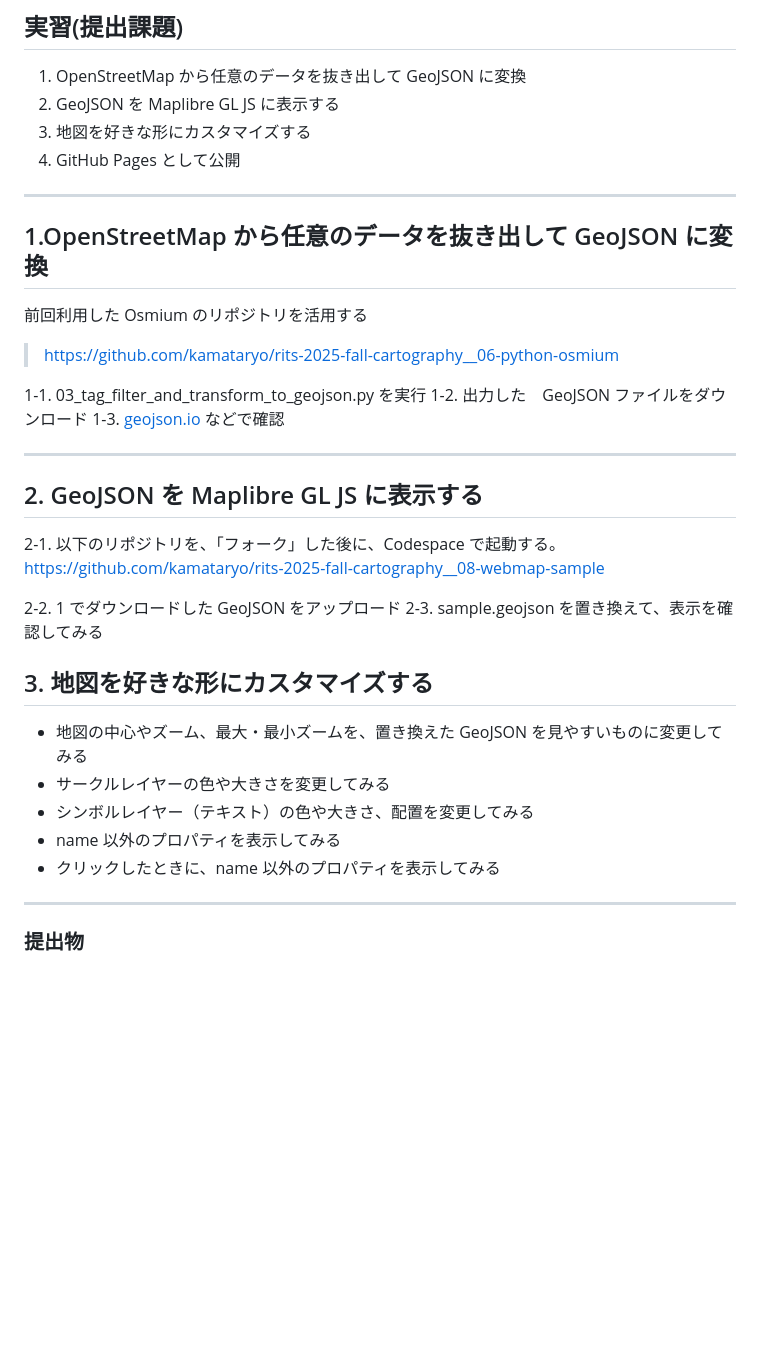
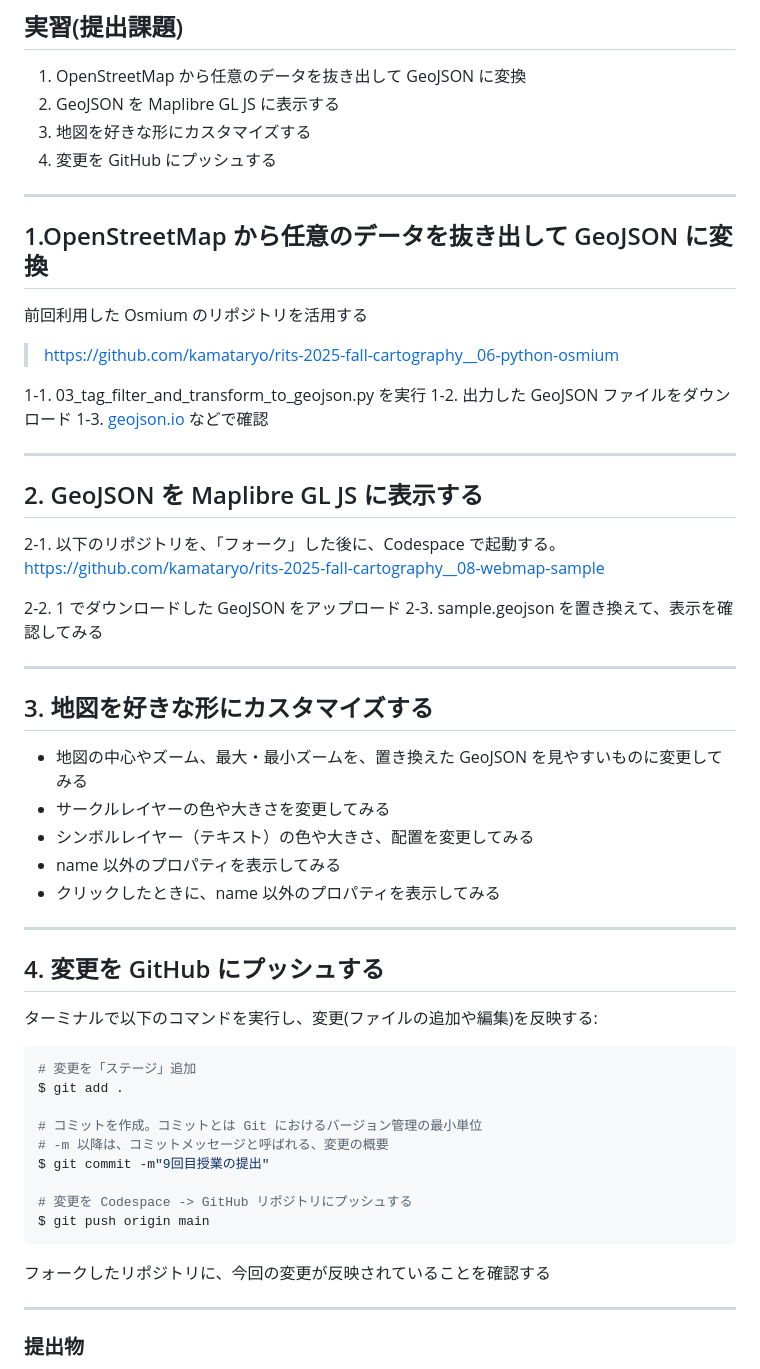
Before and after one commit to kamataryo/rits-2025-fall-cartography, a Markdown page: slides/08-web-map-components.md, the part around the change. Drawn GitHub-style; blank space fills up the shorter version.

Commit message:
Git 操作を追加

````diff
--- a/slides/08-web-map-components.md
+++ b/slides/08-web-map-components.md
@@ -257,7 +257,7 @@ https://tile.openstreetmap.org/15/28719/13011.png
 1. OpenStreetMap から任意のデータを抜き出して GeoJSON に変換
 2. GeoJSON を Maplibre GL JS に表示する
 3. 地図を好きな形にカスタマイズする
-4. GitHub Pages として公開
+4. 変更を GitHub にプッシュする
 
 ---
 
@@ -267,7 +267,7 @@ https://tile.openstreetmap.org/15/28719/13011.png
 > https://github.com/kamataryo/rits-2025-fall-cartography__06-python-osmium
 
 1-1. 03_tag_filter_and_transform_to_geojson.py を実行
-1-2. 出力した　GeoJSON ファイルをダウンロード
+1-2. 出力した GeoJSON ファイルをダウンロード
 1-3. [geojson.io](https://geojson.io) などで確認
 
 ---
@@ -280,6 +280,8 @@ https://github.com/kamataryo/rits-2025-fall-cartography__08-webmap-sample
 2-2. 1 でダウンロードした GeoJSON をアップロード
 2-3. sample.geojson を置き換えて、表示を確認してみる
 
+---
+
 ## 3. 地図を好きな形にカスタマイズする
 
 - 地図の中心やズーム、最大・最小ズームを、置き換えた GeoJSON を見やすいものに変更してみる
@@ -287,6 +289,26 @@ https://github.com/kamataryo/rits-2025-fall-cartography__08-webmap-sample
 - シンボルレイヤー（テキスト）の色や大きさ、配置を変更してみる
 - name 以外のプロパティを表示してみる
 - クリックしたときに、name 以外のプロパティを表示してみる
+
+---
+
+## 4. 変更を GitHub にプッシュする
+
+ターミナルで以下のコマンドを実行し、変更(ファイルの追加や編集)を反映する:
+
+```shell
+# 変更を「ステージ」追加
+$ git add .
+
+# コミットを作成。コミットとは Git におけるバージョン管理の最小単位
+# -m 以降は、コミットメッセージと呼ばれる、変更の概要
+$ git commit -m"9回目授業の提出"
+
+# 変更を Codespace -> GitHub リポジトリにプッシュする
+$ git push origin main
+```
+
+フォークしたリポジトリに、今回の変更が反映されていることを確認する
 
 ---
 
````
